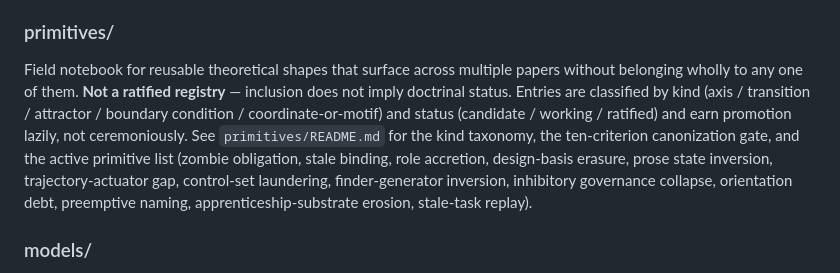
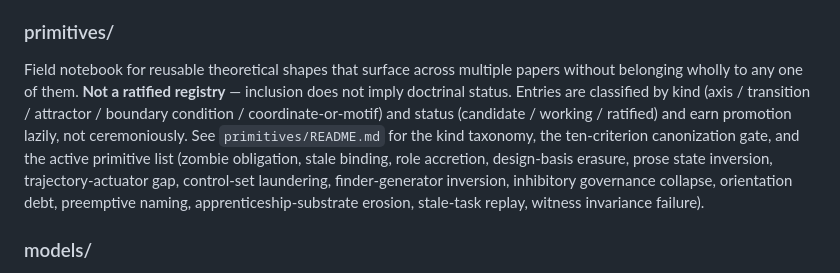
Before and after one commit to unpingable/papers, a Markdown page: working/README.md, the part around the change. GitHub-like rendering.

```diff
--- a/working/README.md
+++ b/working/README.md
@@ -139,7 +139,7 @@ Working notes on operational discipline, the interferometer methodology itself,
 
 ### primitives/
 
-Field notebook for reusable theoretical shapes that surface across multiple papers without belonging wholly to any one of them. **Not a ratified registry** — inclusion does not imply doctrinal status. Entries are classified by kind (axis / transition / attractor / boundary condition / coordinate-or-motif) and status (candidate / working / ratified) and earn promotion lazily, not ceremoniously. See `primitives/README.md` for the kind taxonomy, the ten-criterion canonization gate, and the active primitive list (zombie obligation, stale binding, role accretion, design-basis erasure, prose state inversion, trajectory-actuator gap, control-set laundering, finder-generator inversion, inhibitory governance collapse, orientation debt, preemptive naming, apprenticeship-substrate erosion, stale-task replay).
+Field notebook for reusable theoretical shapes that surface across multiple papers without belonging wholly to any one of them. **Not a ratified registry** — inclusion does not imply doctrinal status. Entries are classified by kind (axis / transition / attractor / boundary condition / coordinate-or-motif) and status (candidate / working / ratified) and earn promotion lazily, not ceremoniously. See `primitives/README.md` for the kind taxonomy, the ten-criterion canonization gate, and the active primitive list (zombie obligation, stale binding, role accretion, design-basis erasure, prose state inversion, trajectory-actuator gap, control-set laundering, finder-generator inversion, inhibitory governance collapse, orientation debt, preemptive naming, apprenticeship-substrate erosion, stale-task replay, witness invariance failure).
 
 ### models/
 
```
Also changed, not shown: working/primitives/README.md (+1 -0 lines), working/primitives/witness-invariance-failure.md (added, +151 -0 lines).
